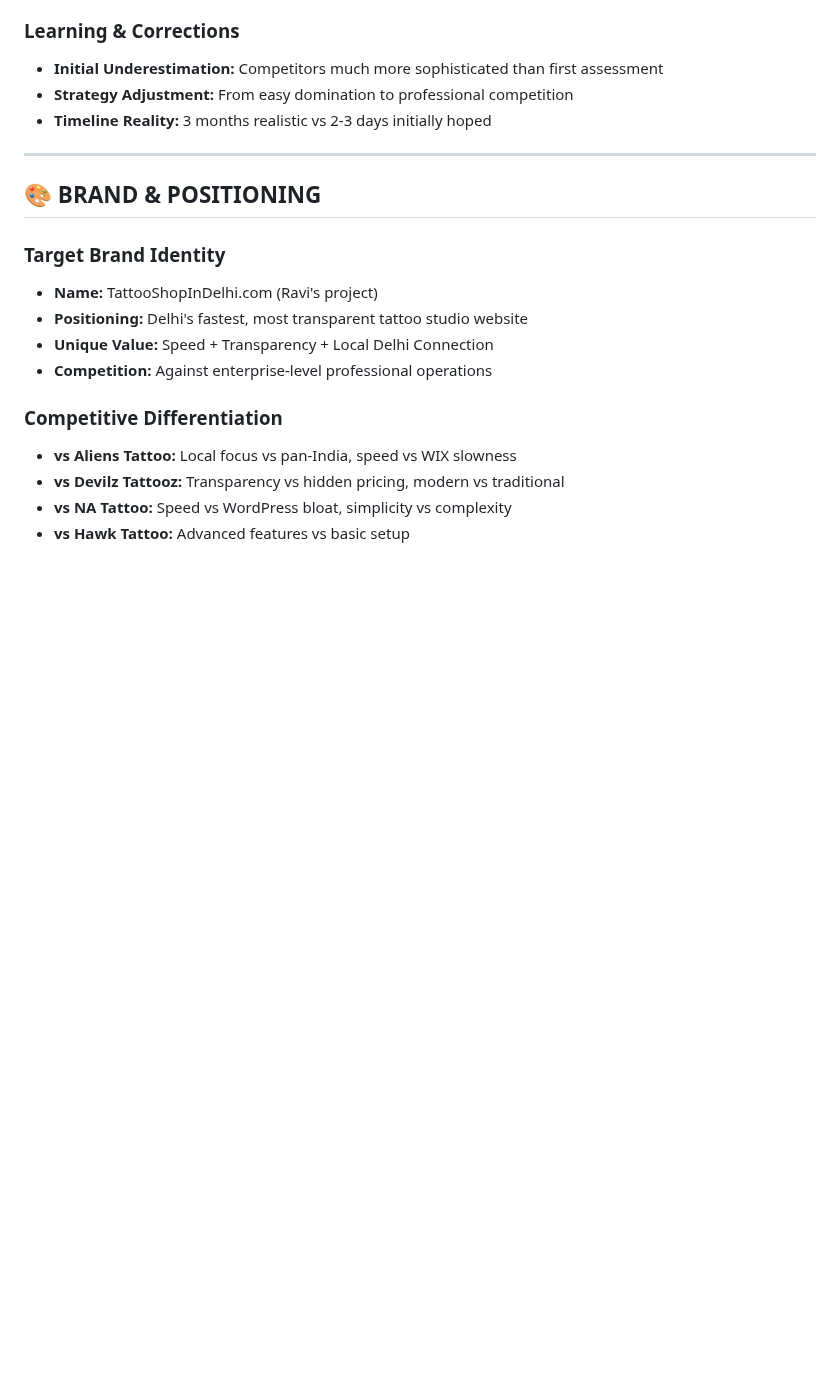
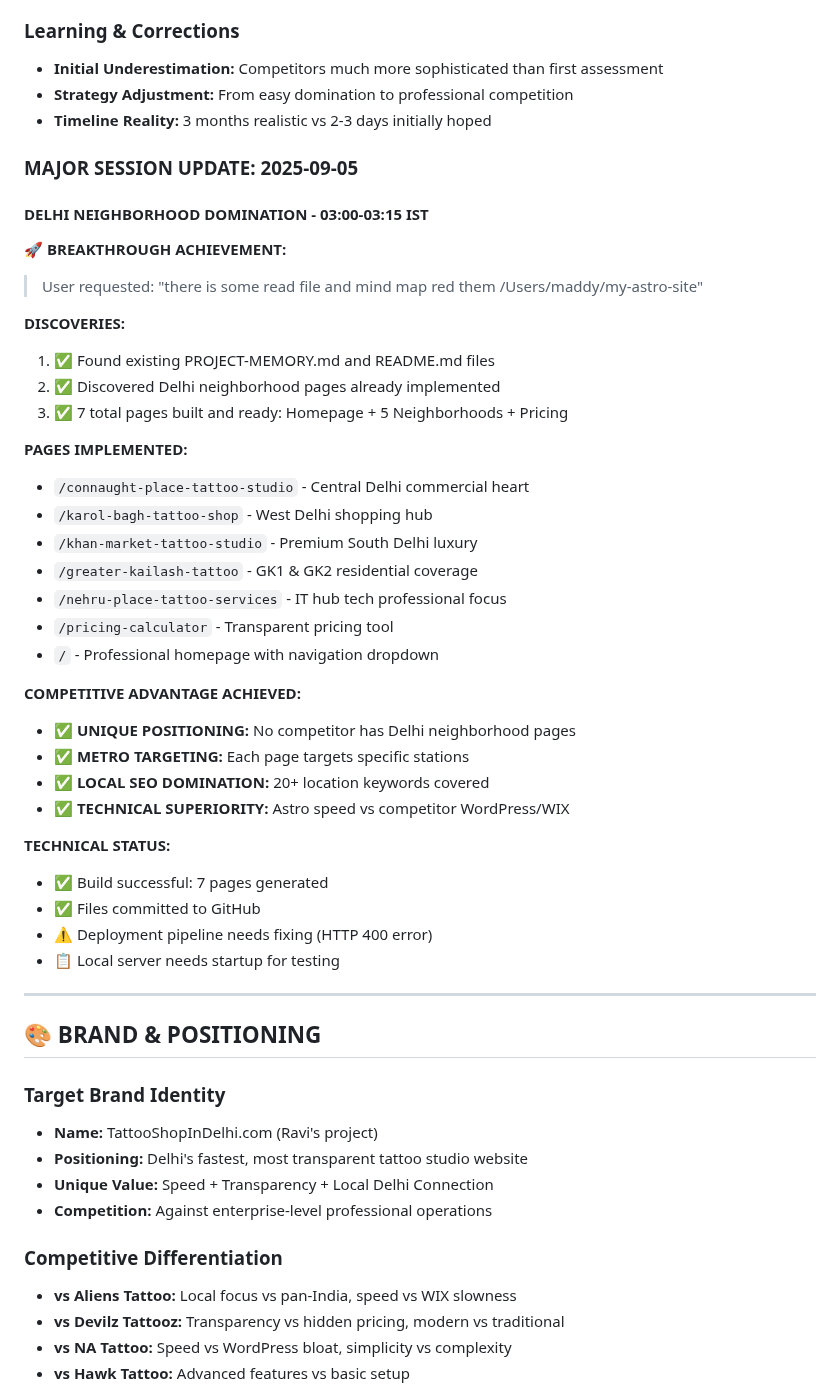
Before and after one commit to madddancer95-ui/1st, a Markdown page: README.md, the part around one of its changes. GitHub-like rendering; blank space fills up the shorter version.

```diff
--- a/README.md
+++ b/README.md
@@ -317,6 +317,39 @@ export default defineConfig({
 - **Strategy Adjustment:** From easy domination to professional competition
 - **Timeline Reality:** 3 months realistic vs 2-3 days initially hoped
 
+### **MAJOR SESSION UPDATE: 2025-09-05**
+
+#### **DELHI NEIGHBORHOOD DOMINATION - 03:00-03:15 IST**
+
+**🚀 BREAKTHROUGH ACHIEVEMENT:**
+> User requested: "there is some read file and mind map red them /Users/maddy/my-astro-site"
+
+**DISCOVERIES:**
+1. ✅ Found existing PROJECT-MEMORY.md and README.md files
+2. ✅ Discovered Delhi neighborhood pages already implemented
+3. ✅ 7 total pages built and ready: Homepage + 5 Neighborhoods + Pricing
+
+**PAGES IMPLEMENTED:**
+- `/connaught-place-tattoo-studio` - Central Delhi commercial heart
+- `/karol-bagh-tattoo-shop` - West Delhi shopping hub
+- `/khan-market-tattoo-studio` - Premium South Delhi luxury
+- `/greater-kailash-tattoo` - GK1 & GK2 residential coverage
+- `/nehru-place-tattoo-services` - IT hub tech professional focus
+- `/pricing-calculator` - Transparent pricing tool
+- `/` - Professional homepage with navigation dropdown
+
+**COMPETITIVE ADVANTAGE ACHIEVED:**
+- ✅ **UNIQUE POSITIONING:** No competitor has Delhi neighborhood pages
+- ✅ **METRO TARGETING:** Each page targets specific stations
+- ✅ **LOCAL SEO DOMINATION:** 20+ location keywords covered
+- ✅ **TECHNICAL SUPERIORITY:** Astro speed vs competitor WordPress/WIX
+
+**TECHNICAL STATUS:**
+- ✅ Build successful: 7 pages generated
+- ✅ Files committed to GitHub
+- ⚠️ Deployment pipeline needs fixing (HTTP 400 error)
+- 📋 Local server needs startup for testing
+
 ---
 
 ## 🎨 **BRAND & POSITIONING**
```
Also changed, not shown: other parts of README.md (+13 -7 lines), PROJECT-MEMORY.md (+45 -4 lines).
